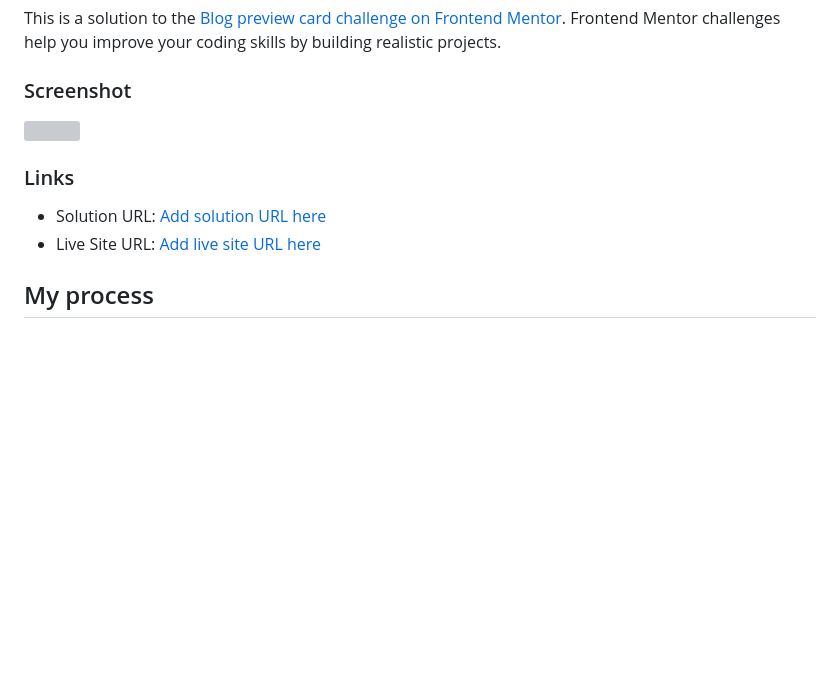
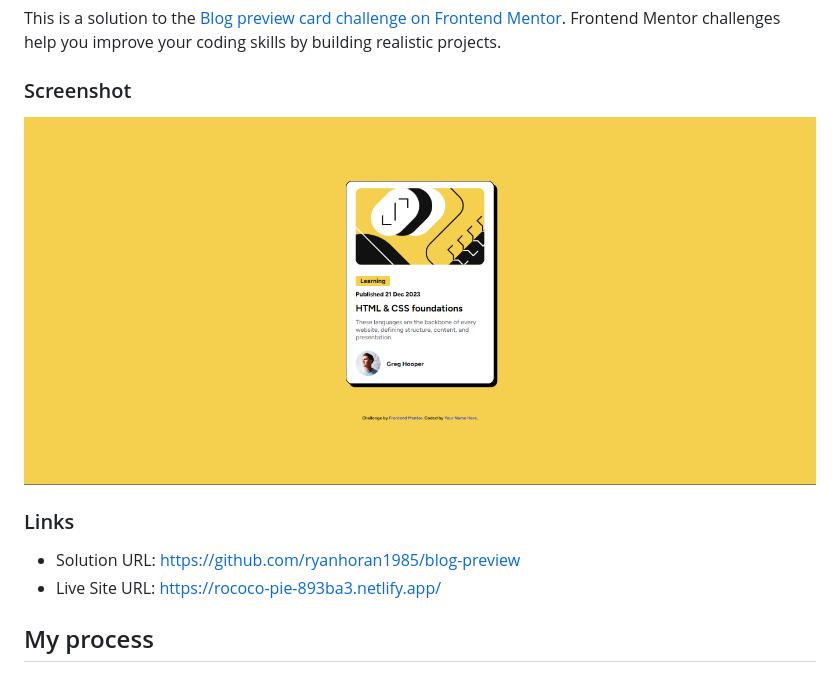
Before and after one commit to ryanhoran1985/blog-preview, a Markdown page: README.md, the part around the change. Drawn GitHub-style; pictures changed too: assets/images/blog-preview.png (added); blank space fills up the shorter version; grey boxes are pictures that could not be loaded.

Commit message:
updated readme and screenshot

```diff
--- a/README.md
+++ b/README.md
@@ -5,13 +5,13 @@ This is a solution to the [Blog preview card challenge on Frontend Mentor](https
 
 ### Screenshot
 
-![](./screenshot.jpg)
+![](/assets/images/blog-preview.png)
 
 
 ### Links
 
-- Solution URL: [Add solution URL here](https://your-solution-url.com)
-- Live Site URL: [Add live site URL here](https://your-live-site-url.com)
+- Solution URL: https://github.com/ryanhoran1985/blog-preview
+- Live Site URL: https://rococo-pie-893ba3.netlify.app/
 
 ## My process
 
```
